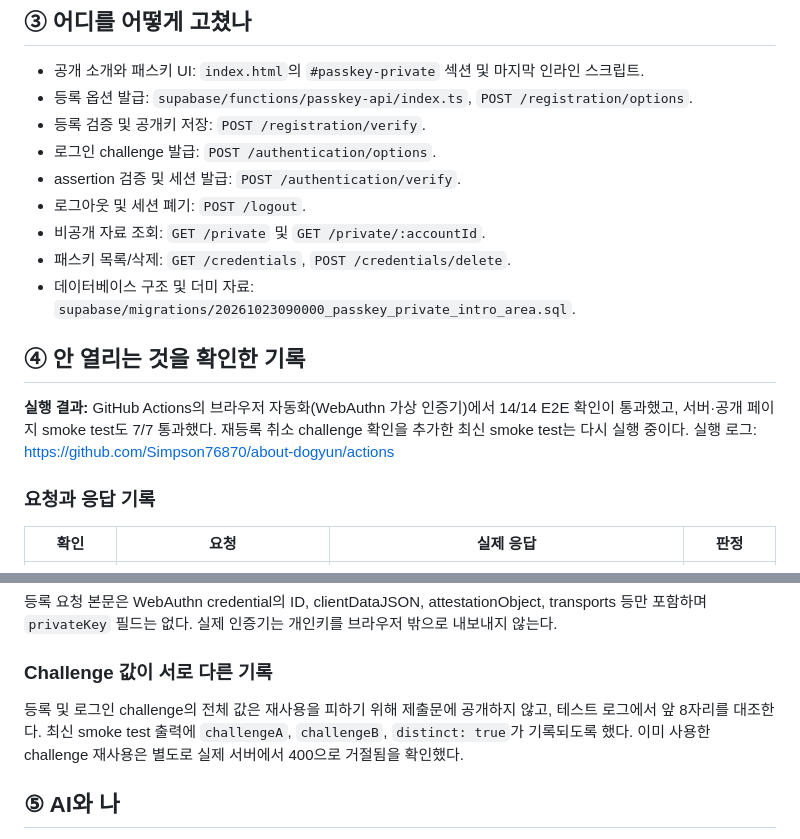
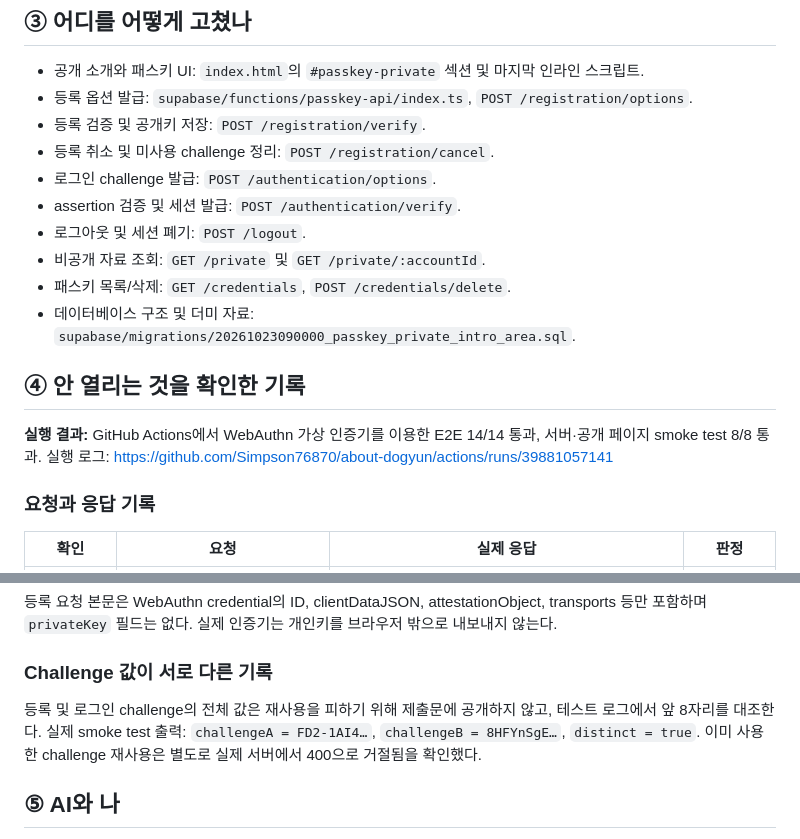
Before and after one commit to Simpson76870/about-dogyun, a Markdown page: PASSKEY-ASSIGNMENT-8.md, 2 parts joined by grey strips. GitHub-like rendering.

Commit message:
Record final 8/8 smoke and 14/14 WebAuthn verification results

```diff
--- a/PASSKEY-ASSIGNMENT-8.md
+++ b/PASSKEY-ASSIGNMENT-8.md
@@ -10,6 +10,7 @@ WebAuthn 서버 검증은 `@simplewebauthn/server@13.1.2`, 데이터 접근은 `
 - 공개 소개와 패스키 UI: `index.html`의 `#passkey-private` 섹션 및 마지막 인라인 스크립트.
 - 등록 옵션 발급: `supabase/functions/passkey-api/index.ts`, `POST /registration/options`.
 - 등록 검증 및 공개키 저장: `POST /registration/verify`.
+- 등록 취소 및 미사용 challenge 정리: `POST /registration/cancel`.
 - 로그인 challenge 발급: `POST /authentication/options`.
 - assertion 검증 및 세션 발급: `POST /authentication/verify`.
 - 로그아웃 및 세션 폐기: `POST /logout`.
@@ -19,7 +20,7 @@ WebAuthn 서버 검증은 `@simplewebauthn/server@13.1.2`, 데이터 접근은 `
 
 ## ④ 안 열리는 것을 확인한 기록
 
-**실행 결과:** GitHub Actions의 브라우저 자동화(WebAuthn 가상 인증기)에서 14/14 E2E 확인이 통과했고, 서버·공개 페이지 smoke test도 7/7 통과했다. 재등록 취소 challenge 확인을 추가한 최신 smoke test는 다시 실행 중이다. 실행 로그: https://github.com/Simpson76870/about-dogyun/actions
+**실행 결과:** GitHub Actions에서 WebAuthn 가상 인증기를 이용한 E2E 14/14 통과, 서버·공개 페이지 smoke test 8/8 통과. 실행 로그: https://github.com/Simpson76870/about-dogyun/actions/runs/39881057141
 
 ### 요청과 응답 기록
 
@@ -50,7 +51,7 @@ A→B 및 B→A 거절 전후 각 계정의 자료 건수는 동일했다. 양
 
 ### Challenge 값이 서로 다른 기록
 
-등록 및 로그인 challenge의 전체 값은 재사용을 피하기 위해 제출문에 공개하지 않고, 테스트 로그에서 앞 8자리를 대조한다. 최신 smoke test 출력에 `challengeA`, `challengeB`, `distinct: true`가 기록되도록 했다. 이미 사용한 challenge 재사용은 별도로 실제 서버에서 400으로 거절됨을 확인했다.
+등록 및 로그인 challenge의 전체 값은 재사용을 피하기 위해 제출문에 공개하지 않고, 테스트 로그에서 앞 8자리를 대조한다. 실제 smoke test 출력: `challengeA = FD2-1AI4…`, `challengeB = 8HFYnSgE…`, `distinct = true`. 이미 사용한 challenge 재사용은 별도로 실제 서버에서 400으로 거절됨을 확인했다.
 
 ## ⑤ AI와 나
 - AI에게 맡긴 일: 기존 소개 페이지를 확인하고 WebAuthn 인증 흐름, 데이터 구조, API 및 UI 구현을 작성했다.
```
